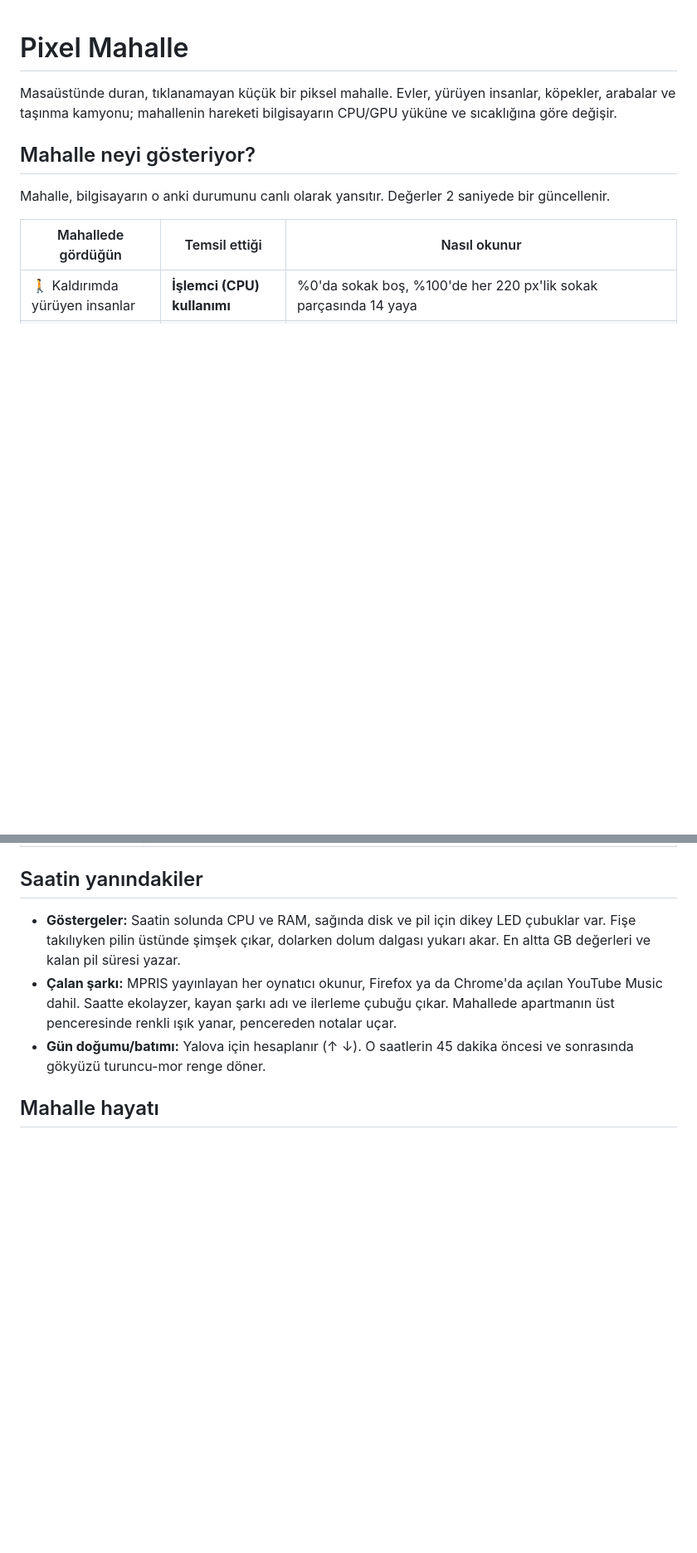
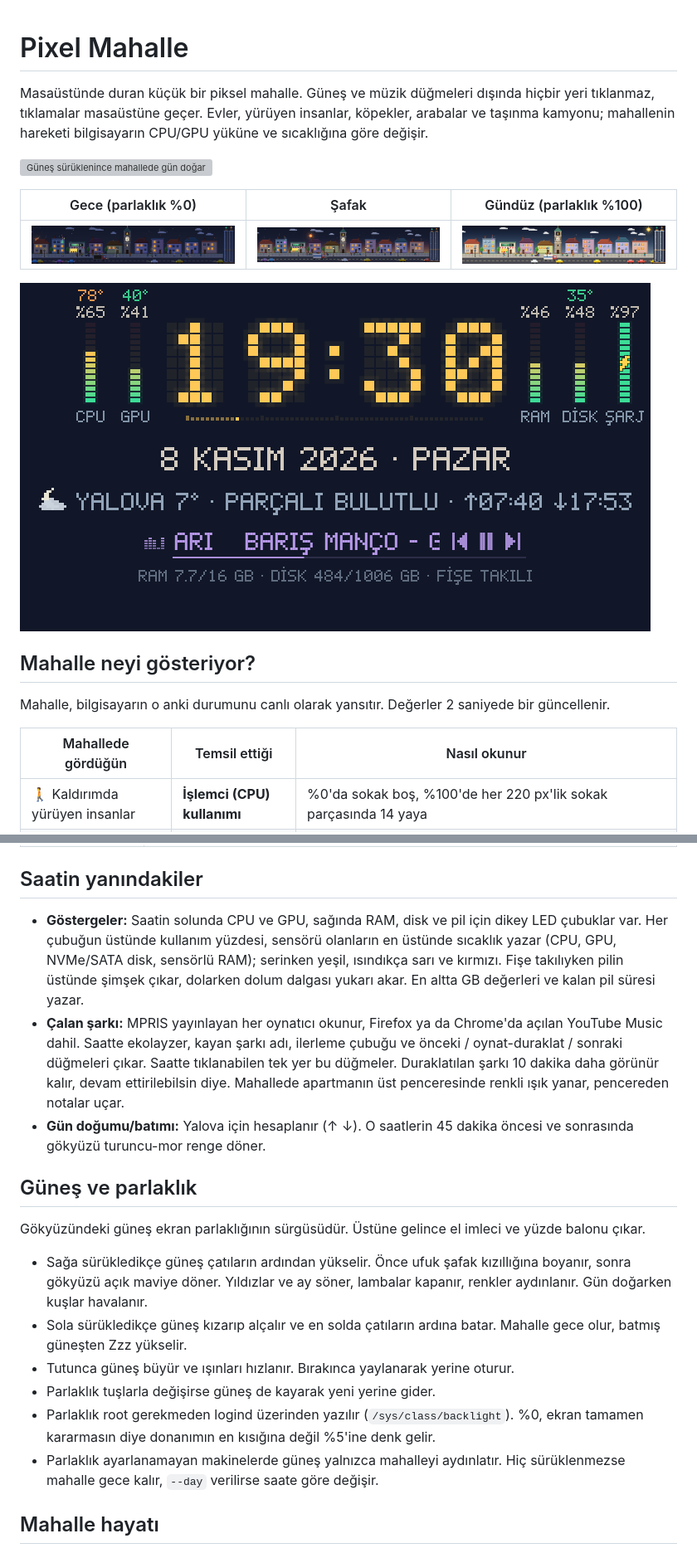
Before and after one commit to erkambbb/pixel-mahalle, a Markdown page: README.md, 2 parts joined by grey strips. Shown at 83% size. Rendered like a GitHub page; pictures changed too: docs/gece.png (added), docs/gunduz.png (added), docs/saat.png (added); blank space fills up the shorter version; grey boxes are pictures that could not be loaded.

```diff
--- a/README.md
+++ b/README.md
@@ -1,6 +1,14 @@
 # Pixel Mahalle
 
-Masaüstünde duran, tıklanamayan küçük bir piksel mahalle. Evler, yürüyen insanlar, köpekler, arabalar ve taşınma kamyonu; mahallenin hareketi bilgisayarın CPU/GPU yüküne ve sıcaklığına göre değişir.
+Masaüstünde duran küçük bir piksel mahalle. Güneş ve müzik düğmeleri dışında hiçbir yeri tıklanmaz, tıklamalar masaüstüne geçer. Evler, yürüyen insanlar, köpekler, arabalar ve taşınma kamyonu; mahallenin hareketi bilgisayarın CPU/GPU yüküne ve sıcaklığına göre değişir.
+
+![Güneş sürüklenince mahallede gün doğar](docs/gunes.gif)
+
+| Gece (parlaklık %0) | Şafak | Gündüz (parlaklık %100) |
+|---|---|---|
+| ![Gece](docs/gece.png) | ![Şafak](docs/safak.png) | ![Gündüz](docs/gunduz.png) |
+
+![Ortadaki piksel saat](docs/saat.png)
 
 ## Mahalle neyi gösteriyor?
 
@@ -41,9 +49,20 @@ Mahallenin havası da Yalova'yı izler:
 
 ## Saatin yanındakiler
 
-- **Göstergeler:** Saatin solunda CPU ve RAM, sağında disk ve pil için dikey LED çubuklar var. Fişe takılıyken pilin üstünde şimşek çıkar, dolarken dolum dalgası yukarı akar. En altta GB değerleri ve kalan pil süresi yazar.
-- **Çalan şarkı:** MPRIS yayınlayan her oynatıcı okunur, Firefox ya da Chrome'da açılan YouTube Music dahil. Saatte ekolayzer, kayan şarkı adı ve ilerleme çubuğu çıkar. Mahallede apartmanın üst penceresinde renkli ışık yanar, pencereden notalar uçar.
+- **Göstergeler:** Saatin solunda CPU ve GPU, sağında RAM, disk ve pil için dikey LED çubuklar var. Her çubuğun üstünde kullanım yüzdesi, sensörü olanların en üstünde sıcaklık yazar (CPU, GPU, NVMe/SATA disk, sensörlü RAM); serinken yeşil, ısındıkça sarı ve kırmızı. Fişe takılıyken pilin üstünde şimşek çıkar, dolarken dolum dalgası yukarı akar. En altta GB değerleri ve kalan pil süresi yazar.
+- **Çalan şarkı:** MPRIS yayınlayan her oynatıcı okunur, Firefox ya da Chrome'da açılan YouTube Music dahil. Saatte ekolayzer, kayan şarkı adı, ilerleme çubuğu ve önceki / oynat-duraklat / sonraki düğmeleri çıkar. Saatte tıklanabilen tek yer bu düğmeler. Duraklatılan şarkı 10 dakika daha görünür kalır, devam ettirilebilsin diye. Mahallede apartmanın üst penceresinde renkli ışık yanar, pencereden notalar uçar.
 - **Gün doğumu/batımı:** Yalova için hesaplanır (↑ ↓). O saatlerin 45 dakika öncesi ve sonrasında gökyüzü turuncu-mor renge döner.
+
+## Güneş ve parlaklık
+
+Gökyüzündeki güneş ekran parlaklığının sürgüsüdür. Üstüne gelince el imleci ve yüzde balonu çıkar.
+
+- Sağa sürükledikçe güneş çatıların ardından yükselir. Önce ufuk şafak kızıllığına boyanır, sonra gökyüzü açık maviye döner. Yıldızlar ve ay söner, lambalar kapanır, renkler aydınlanır. Gün doğarken kuşlar havalanır.
+- Sola sürükledikçe güneş kızarıp alçalır ve en solda çatıların ardına batar. Mahalle gece olur, batmış güneşten Zzz yükselir.
+- Tutunca güneş büyür ve ışınları hızlanır. Bırakınca yaylanarak yerine oturur.
+- Parlaklık tuşlarla değişirse güneş de kayarak yeni yerine gider.
+- Parlaklık root gerekmeden logind üzerinden yazılır (`/sys/class/backlight`). %0, ekran tamamen kararmasın diye donanımın en kısığına değil %5'ine denk gelir.
+- Parlaklık ayarlanamayan makinelerde güneş yalnızca mahalleyi aydınlatır. Hiç sürüklenmezse mahalle gece kalır, `--day` verilirse saate göre değişir.
 
 ## Mahalle hayatı
 
```
Also changed, not shown: other parts of README.md (+2 -2 lines), 5 other files.
